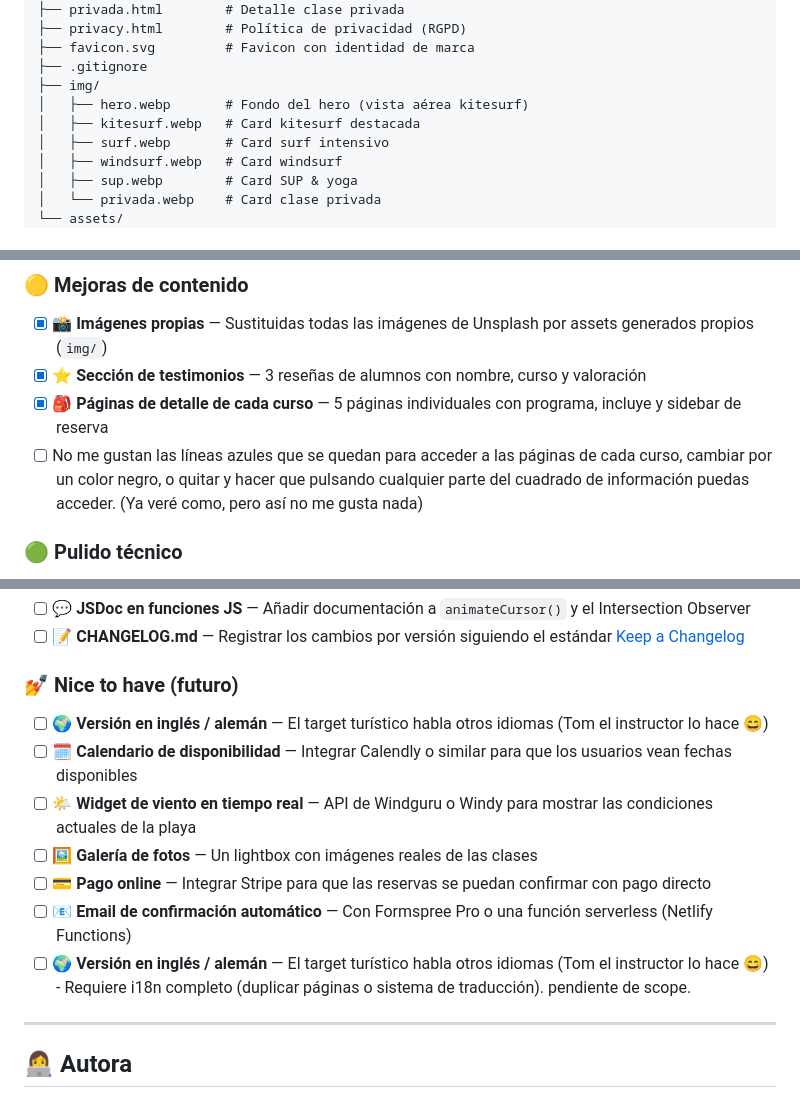
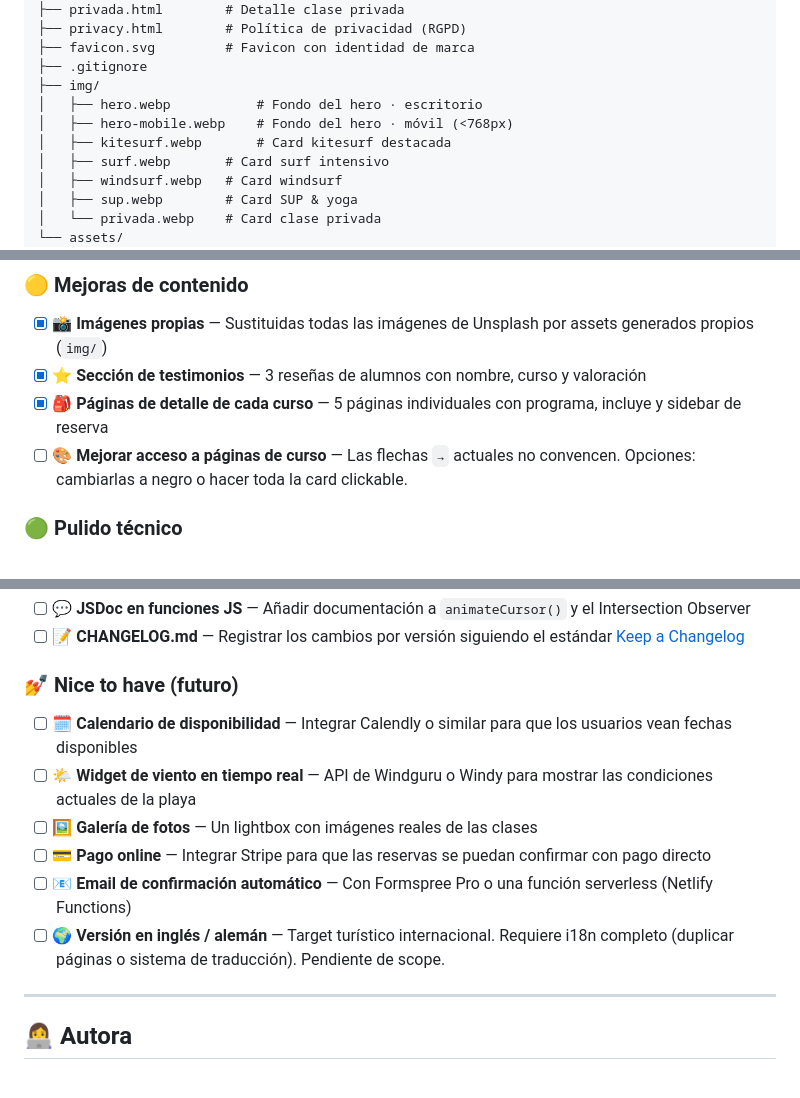
Before and after one commit to LNa005/ventura-surf-co, a Markdown page: README.md, 3 parts joined by grey strips. Rendered like a GitHub page.

Commit message:
docs: clean up TODO list and fix project structure

```diff
--- a/README.md
+++ b/README.md
@@ -79,8 +79,9 @@ ventura-surf-co/
 ├── favicon.svg         # Favicon con identidad de marca
 ├── .gitignore
 ├── img/
-│   ├── hero.webp       # Fondo del hero (vista aérea kitesurf)
-│   ├── kitesurf.webp   # Card kitesurf destacada
+│   ├── hero.webp           # Fondo del hero · escritorio
+│   ├── hero-mobile.webp    # Fondo del hero · móvil (<768px)
+│   ├── kitesurf.webp       # Card kitesurf destacada
 │   ├── surf.webp       # Card surf intensivo
 │   ├── windsurf.webp   # Card windsurf
 │   ├── sup.webp        # Card SUP & yoga
@@ -106,7 +107,7 @@ ventura-surf-co/
 - [x] 📸 **Imágenes propias** — Sustituidas todas las imágenes de Unsplash por assets generados propios (`img/`)
 - [x] ⭐ **Sección de testimonios** — 3 reseñas de alumnos con nombre, curso y valoración
 - [x] 🎒 **Páginas de detalle de cada curso** — 5 páginas individuales con programa, incluye y sidebar de reserva
-- [ ] No me gustan las líneas azules que se quedan para acceder a las páginas de cada curso, cambiar por un color negro, o quitar y hacer que pulsando cualquier parte del cuadrado de información puedas acceder. (Ya veré como, pero así no me gusta nada)
+- [ ] 🎨 **Mejorar acceso a páginas de curso** — Las flechas `→` actuales no convencen. Opciones: cambiarlas a negro o hacer toda la card clickable.
 
 ### 🟢 Pulido técnico
 
@@ -130,13 +131,12 @@ ventura-surf-co/
 
 ### 💅 Nice to have (futuro)
 
-- [ ] 🌍 **Versión en inglés / alemán** — El target turístico habla otros idiomas (Tom el instructor lo hace 😄)
 - [ ] 🗓️ **Calendario de disponibilidad** — Integrar Calendly o similar para que los usuarios vean fechas disponibles
 - [ ] 🌤️ **Widget de viento en tiempo real** — API de Windguru o Windy para mostrar las condiciones actuales de la playa
 - [ ] 🖼️ **Galería de fotos** — Un lightbox con imágenes reales de las clases
 - [ ] 💳 **Pago online** — Integrar Stripe para que las reservas se puedan confirmar con pago directo
 - [ ] 📧 **Email de confirmación automático** — Con Formspree Pro o una función serverless (Netlify Functions)
-- [ ] 🌍 **Versión en inglés / alemán** — El target turístico habla otros idiomas (Tom el instructor lo hace 😄) - Requiere i18n completo (duplicar páginas o sistema de traducción). pendiente de scope.
+- [ ] 🌍 **Versión en inglés / alemán** — Target turístico internacional. Requiere i18n completo (duplicar páginas o sistema de traducción). Pendiente de scope.
 
 ---
 
```
